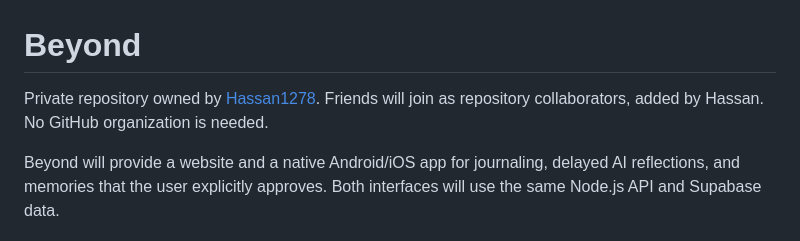
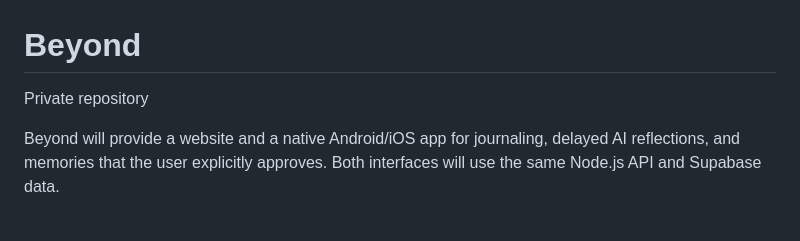
Before and after one commit to Hassan1278/beyond, a Markdown page: README.md, the part around the change. Rendered like a GitHub page.

```diff
--- a/README.md
+++ b/README.md
@@ -1,6 +1,6 @@
 # Beyond
 
-Private repository owned by [Hassan1278](https://github.com/Hassan1278). Friends will join as repository collaborators, added by Hassan. No GitHub organization is needed.
+Private repository
 
 Beyond will provide a website and a native Android/iOS app for journaling, delayed AI reflections, and memories that the user explicitly approves. Both interfaces will use the same Node.js API and Supabase data.
 
```
